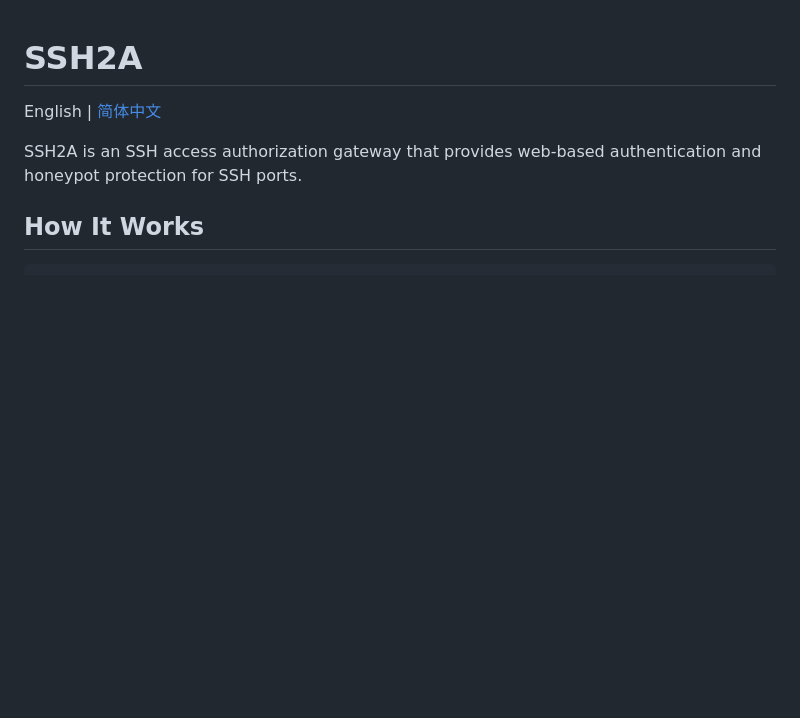
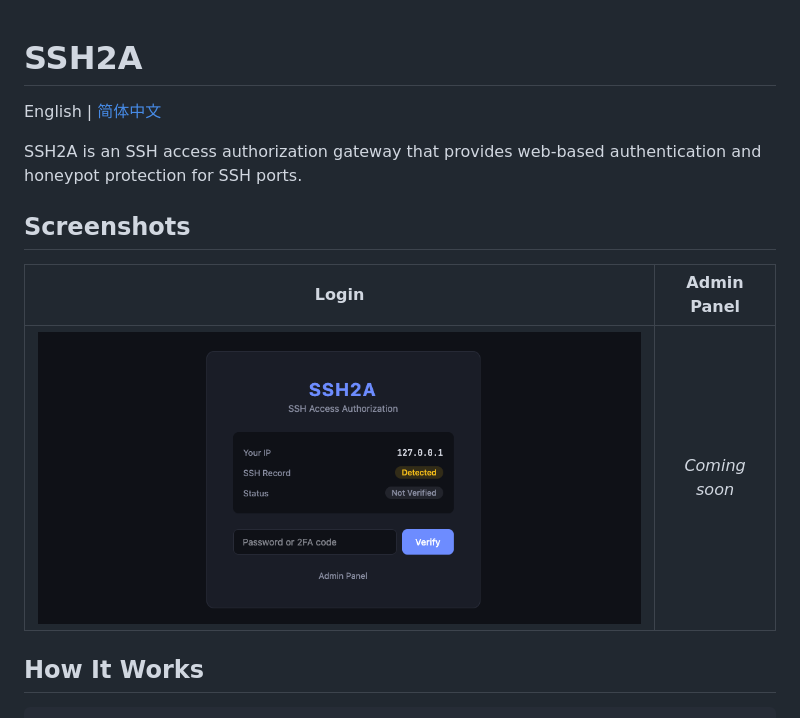
Before and after one commit to IUnlimit/ssh2a, a Markdown page: README_EN.md, the part around the change. Rendered like a GitHub page; pictures changed too: docs/vue-login.png (added); blank space fills up the shorter version.

Commit message:
docs: add login page screenshot to README
Add docs/vue-login.png and display it in a side-by-side table layout
in both Chinese and English README files. Admin panel screenshot
placeholder reserved.

```diff
--- a/README_EN.md
+++ b/README_EN.md
@@ -3,6 +3,12 @@
 English | [简体中文](./README.md)
 
 SSH2A is an SSH access authorization gateway that provides web-based authentication and honeypot protection for SSH ports.
+
+## Screenshots
+
+| Login | Admin Panel |
+|:---:|:---:|
+| ![Login](./docs/vue-login.png) | *Coming soon* |
 
 ## How It Works
 
```
Also changed, not shown: README.md (+6 -0 lines).
